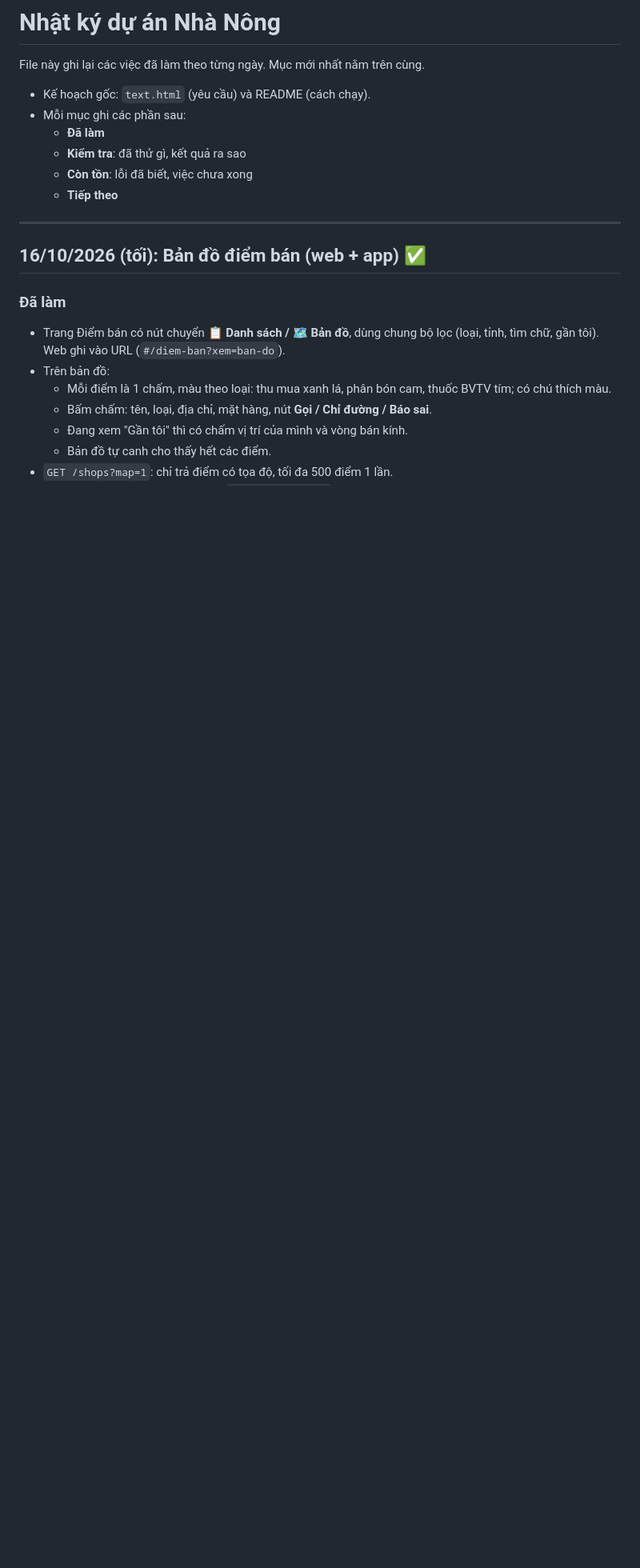
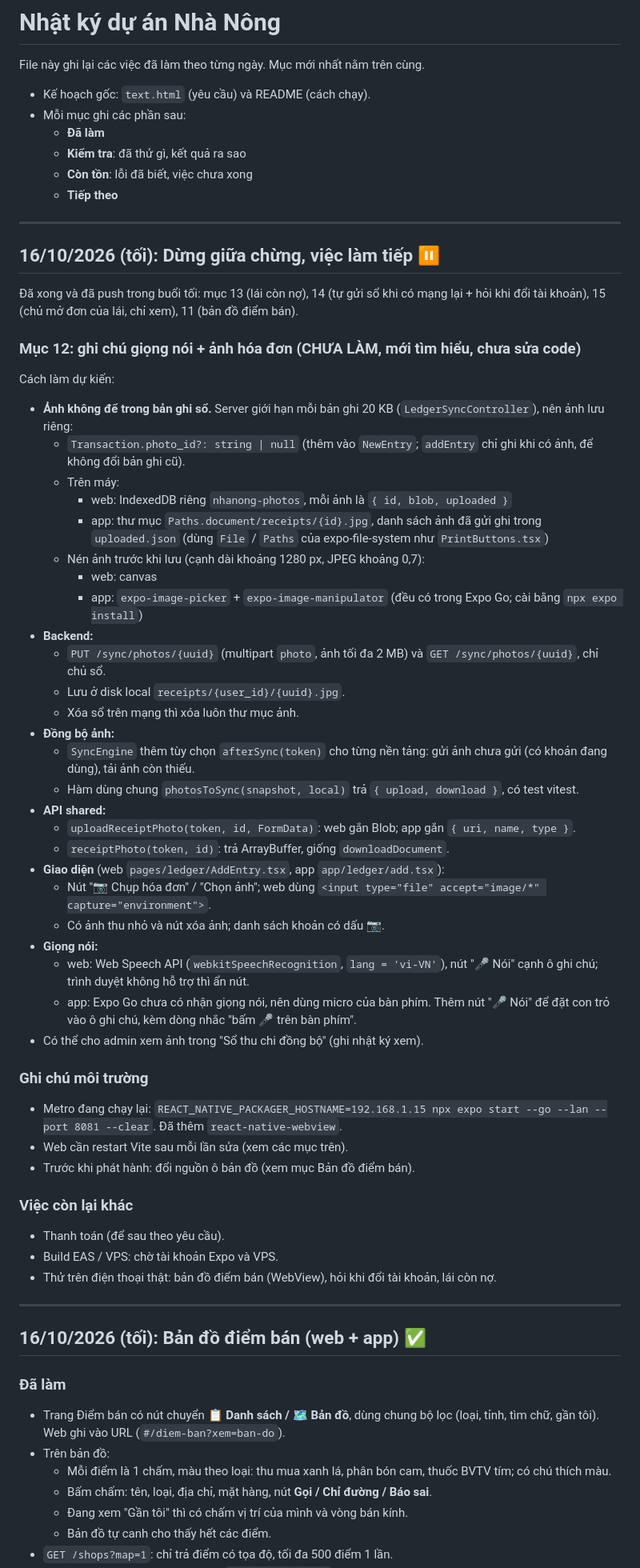
Before and after one commit to anhtuyen25091/DUAN_NHANONG, a Markdown page: NHAT_KY.md, the part around one of its changes. Shown at 80% size. Drawn GitHub-style; blank space fills up the shorter version.

Commit message:
Nhật ký: dừng giữa chừng, ghi cách làm dự kiến cho mục 12 (giọng nói + ảnh hóa đơn) và việc còn lại
Co-Authored-By: Claude Opus 5.5 <noreply@anthropic.com>

```diff
--- a/NHAT_KY.md
+++ b/NHAT_KY.md
@@ -8,6 +8,50 @@ File này ghi lại các việc đã làm theo từng ngày. Mục mới nhất
   - **Kiểm tra**: đã thử gì, kết quả ra sao
   - **Còn tồn**: lỗi đã biết, việc chưa xong
   - **Tiếp theo**
+
+---
+
+## 16/10/2026 (tối): Dừng giữa chừng, việc làm tiếp ⏸️
+
+Đã xong và đã push trong buổi tối: mục 13 (lái còn nợ), 14 (tự gửi sổ khi có mạng lại + hỏi khi đổi tài khoản), 15 (chủ mở đơn của lái, chỉ xem), 11 (bản đồ điểm bán).
+
+### Mục 12: ghi chú giọng nói + ảnh hóa đơn (CHƯA LÀM, mới tìm hiểu, chưa sửa code)
+Cách làm dự kiến:
+- **Ảnh không để trong bản ghi sổ.** Server giới hạn mỗi bản ghi 20 KB (`LedgerSyncController`), nên ảnh lưu riêng:
+  - `Transaction.photo_id?: string | null` (thêm vào `NewEntry`; `addEntry` chỉ ghi khi có ảnh, để không đổi bản ghi cũ).
+  - Trên máy:
+    - web: IndexedDB riêng `nhanong-photos`, mỗi ảnh là `{ id, blob, uploaded }`
+    - app: thư mục `Paths.document/receipts/{id}.jpg`, danh sách ảnh đã gửi ghi trong `uploaded.json` (dùng `File` / `Paths` của expo-file-system như `PrintButtons.tsx`)
+  - Nén ảnh trước khi lưu (cạnh dài khoảng 1280 px, JPEG khoảng 0,7):
+    - web: canvas
+    - app: `expo-image-picker` + `expo-image-manipulator` (đều có trong Expo Go; cài bằng `npx expo install`)
+- **Backend:**
+  - `PUT /sync/photos/{uuid}` (multipart `photo`, ảnh tối đa 2 MB) và `GET /sync/photos/{uuid}`, chỉ chủ sổ.
+  - Lưu ở disk local `receipts/{user_id}/{uuid}.jpg`.
+  - Xóa sổ trên mạng thì xóa luôn thư mục ảnh.
+- **Đồng bộ ảnh:**
+  - `SyncEngine` thêm tùy chọn `afterSync(token)` cho từng nền tảng: gửi ảnh chưa gửi (có khoản đang dùng), tải ảnh còn thiếu.
+  - Hàm dùng chung `photosToSync(snapshot, local)` trả `{ upload, download }`, có test vitest.
+- **API shared:**
+  - `uploadReceiptPhoto(token, id, FormData)`: web gắn Blob; app gắn `{ uri, name, type }`.
+  - `receiptPhoto(token, id)`: trả ArrayBuffer, giống `downloadDocument`.
+- **Giao diện** (web `pages/ledger/AddEntry.tsx`, app `app/ledger/add.tsx`):
+  - Nút "📷 Chụp hóa đơn" / "Chọn ảnh"; web dùng `<input type="file" accept="image/*" capture="environment">`.
+  - Có ảnh thu nhỏ và nút xóa ảnh; danh sách khoản có dấu 📷.
+- **Giọng nói:**
+  - web: Web Speech API (`webkitSpeechRecognition`, `lang = 'vi-VN'`), nút "🎤 Nói" cạnh ô ghi chú; trình duyệt không hỗ trợ thì ẩn nút.
+  - app: Expo Go chưa có nhận giọng nói, nên dùng micro của bàn phím. Thêm nút "🎤 Nói" để đặt con trỏ vào ô ghi chú, kèm dòng nhắc "bấm 🎤 trên bàn phím".
+- Có thể cho admin xem ảnh trong "Sổ thu chi đồng bộ" (ghi nhật ký xem).
+
+### Ghi chú môi trường
+- Metro đang chạy lại: `REACT_NATIVE_PACKAGER_HOSTNAME=192.168.1.15 npx expo start --go --lan --port 8081 --clear`. Đã thêm `react-native-webview`.
+- Web cần restart Vite sau mỗi lần sửa (xem các mục trên).
+- Trước khi phát hành: đổi nguồn ô bản đồ (xem mục Bản đồ điểm bán).
+
+### Việc còn lại khác
+- Thanh toán (để sau theo yêu cầu).
+- Build EAS / VPS: chờ tài khoản Expo và VPS.
+- Thử trên điện thoại thật: bản đồ điểm bán (WebView), hỏi khi đổi tài khoản, lái còn nợ.
 
 ---
 
```
Also changed, not shown: other parts of NHAT_KY.md (+1 -1 lines).
